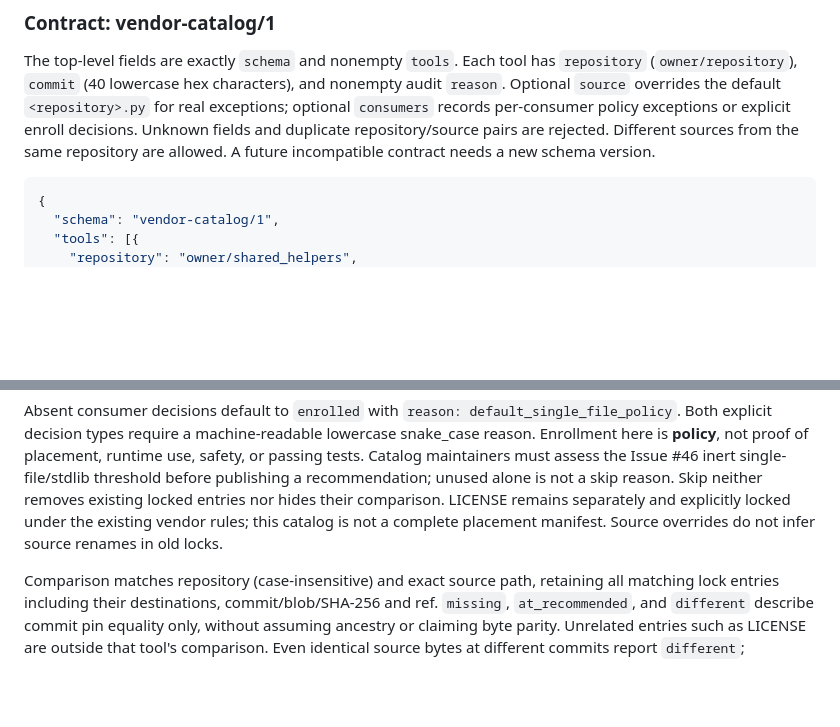
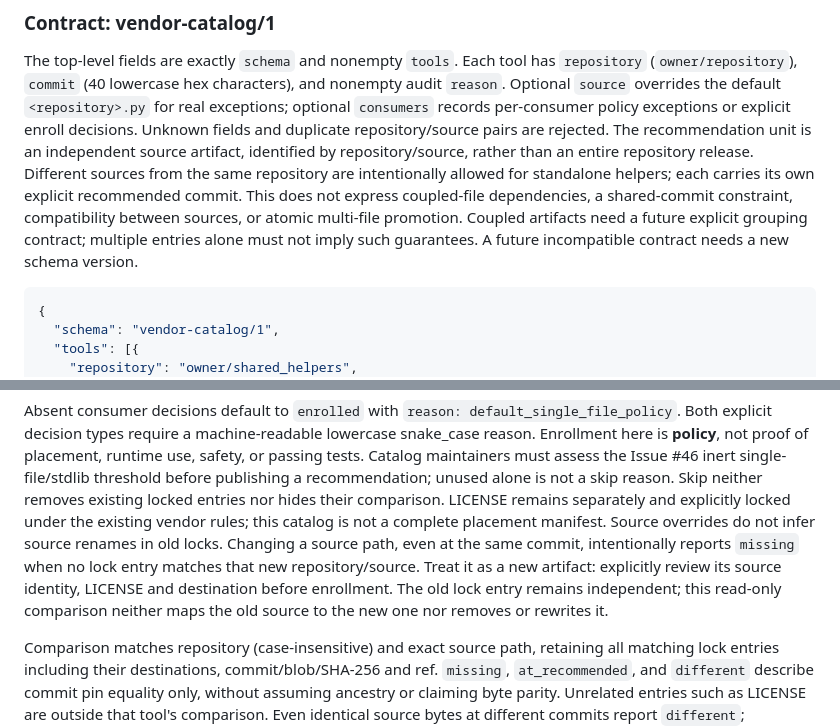
Before and after one commit to myon-bioinformatics/myon-bioinformatics, a Markdown page: docs/vendor-automation.md, 2 parts joined by grey strips. Rendered like a GitHub page; blank space fills up the shorter version.

Commit message:
Clarify independent source recommendation and source-path migration semantics

````diff
--- a/docs/vendor-automation.md
+++ b/docs/vendor-automation.md
@@ -236,7 +236,13 @@ The top-level fields are exactly `schema` and nonempty `tools`. Each tool has
 nonempty audit `reason`. Optional `source` overrides the default `<repository>.py`
 for real exceptions; optional `consumers` records per-consumer policy exceptions
 or explicit enroll decisions. Unknown fields and duplicate repository/source
-pairs are rejected. Different sources from the same repository are allowed.
+pairs are rejected. The recommendation unit is an independent source artifact,
+identified by repository/source, rather than an entire repository release.
+Different sources from the same repository are intentionally allowed for
+standalone helpers; each carries its own explicit recommended commit. This does
+not express coupled-file dependencies, a shared-commit constraint, compatibility
+between sources, or atomic multi-file promotion. Coupled artifacts need a future
+explicit grouping contract; multiple entries alone must not imply such guarantees.
 A future incompatible contract needs a new schema version.
 
 ```json
@@ -268,6 +274,11 @@ recommendation; unused alone is not a skip reason. Skip neither removes existing
 locked entries nor hides their comparison. LICENSE remains separately and
 explicitly locked under the existing vendor rules; this catalog is not a complete
 placement manifest. Source overrides do not infer source renames in old locks.
+Changing a source path, even at the same commit, intentionally reports `missing`
+when no lock entry matches that new repository/source. Treat it as a new artifact:
+explicitly review its source identity, LICENSE and destination before enrollment.
+The old lock entry remains independent; this read-only comparison neither maps
+the old source to the new one nor removes or rewrites it.
 
 Comparison matches repository (case-insensitive) and exact source path, retaining
 all matching lock entries including their destinations, commit/blob/SHA-256 and
````
